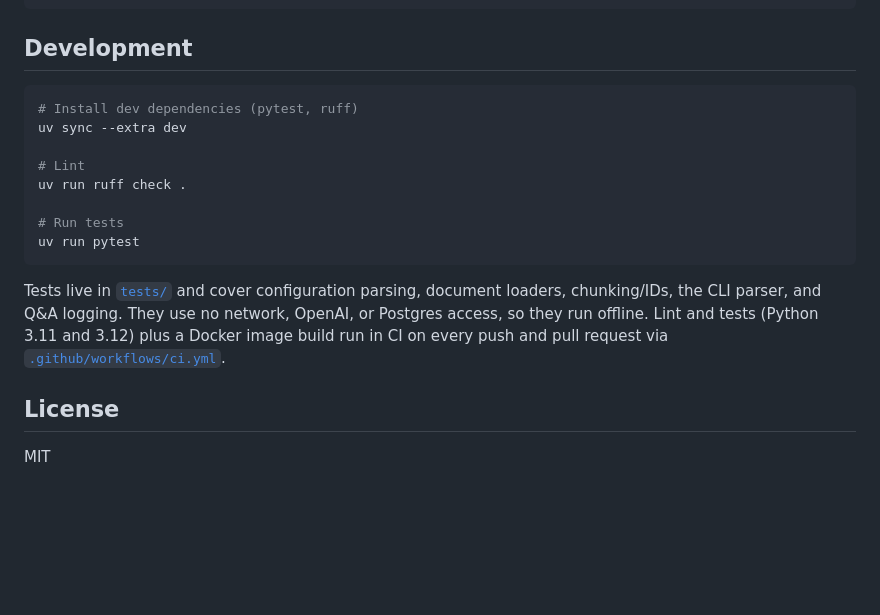
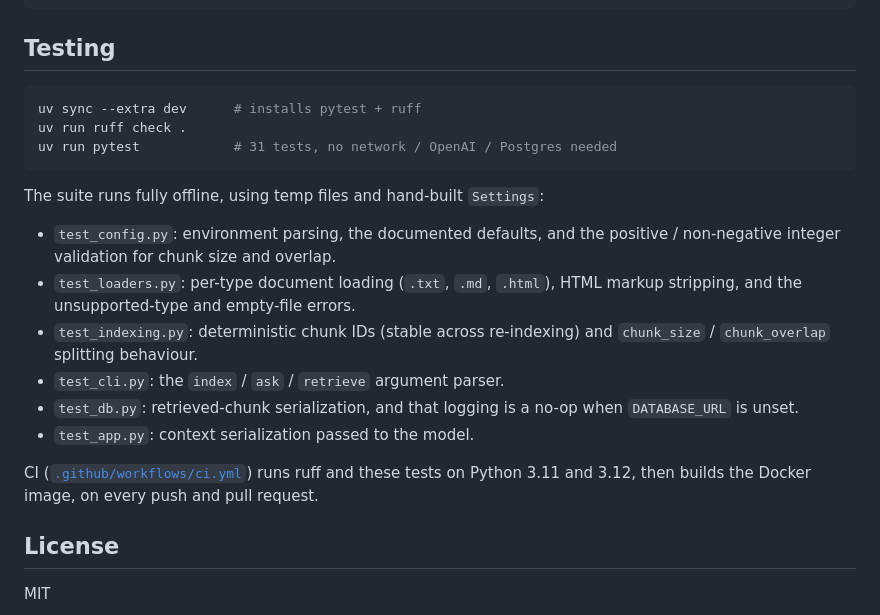
Before and after one commit to BasselAli1/DocumentQA, a Markdown page: README.md, the part around the change. GitHub-like rendering; blank space fills up the shorter version.

Commit message:
Replace Development section with a Testing section covering the suite

````diff
--- a/README.md
+++ b/README.md
@@ -167,24 +167,30 @@ tests/                 Offline pytest suite
 Dockerfile, docker-compose.yml, docker-entrypoint.sh   Containerized deployment
 ```
 
-## Development
+## Testing
 
 ```bash
-# Install dev dependencies (pytest, ruff)
-uv sync --extra dev
-
-# Lint
+uv sync --extra dev      # installs pytest + ruff
 uv run ruff check .
-
-# Run tests
-uv run pytest
+uv run pytest            # 31 tests, no network / OpenAI / Postgres needed
 ```
 
-Tests live in [`tests/`](tests/) and cover configuration parsing, document
-loaders, chunking/IDs, the CLI parser, and Q&A logging. They use no network,
-OpenAI, or Postgres access, so they run offline. Lint and tests (Python 3.11
-and 3.12) plus a Docker image build run in CI on every push and pull request
-via [`.github/workflows/ci.yml`](.github/workflows/ci.yml).
+The suite runs fully offline, using temp files and hand-built `Settings`:
+
+- `test_config.py`: environment parsing, the documented defaults, and the
+  positive / non-negative integer validation for chunk size and overlap.
+- `test_loaders.py`: per-type document loading (`.txt`, `.md`, `.html`),
+  HTML markup stripping, and the unsupported-type and empty-file errors.
+- `test_indexing.py`: deterministic chunk IDs (stable across re-indexing)
+  and `chunk_size` / `chunk_overlap` splitting behaviour.
+- `test_cli.py`: the `index` / `ask` / `retrieve` argument parser.
+- `test_db.py`: retrieved-chunk serialization, and that logging is a no-op
+  when `DATABASE_URL` is unset.
+- `test_app.py`: context serialization passed to the model.
+
+CI ([`.github/workflows/ci.yml`](.github/workflows/ci.yml)) runs ruff and
+these tests on Python 3.11 and 3.12, then builds the Docker image, on every
+push and pull request.
 
 ## License
 
````
